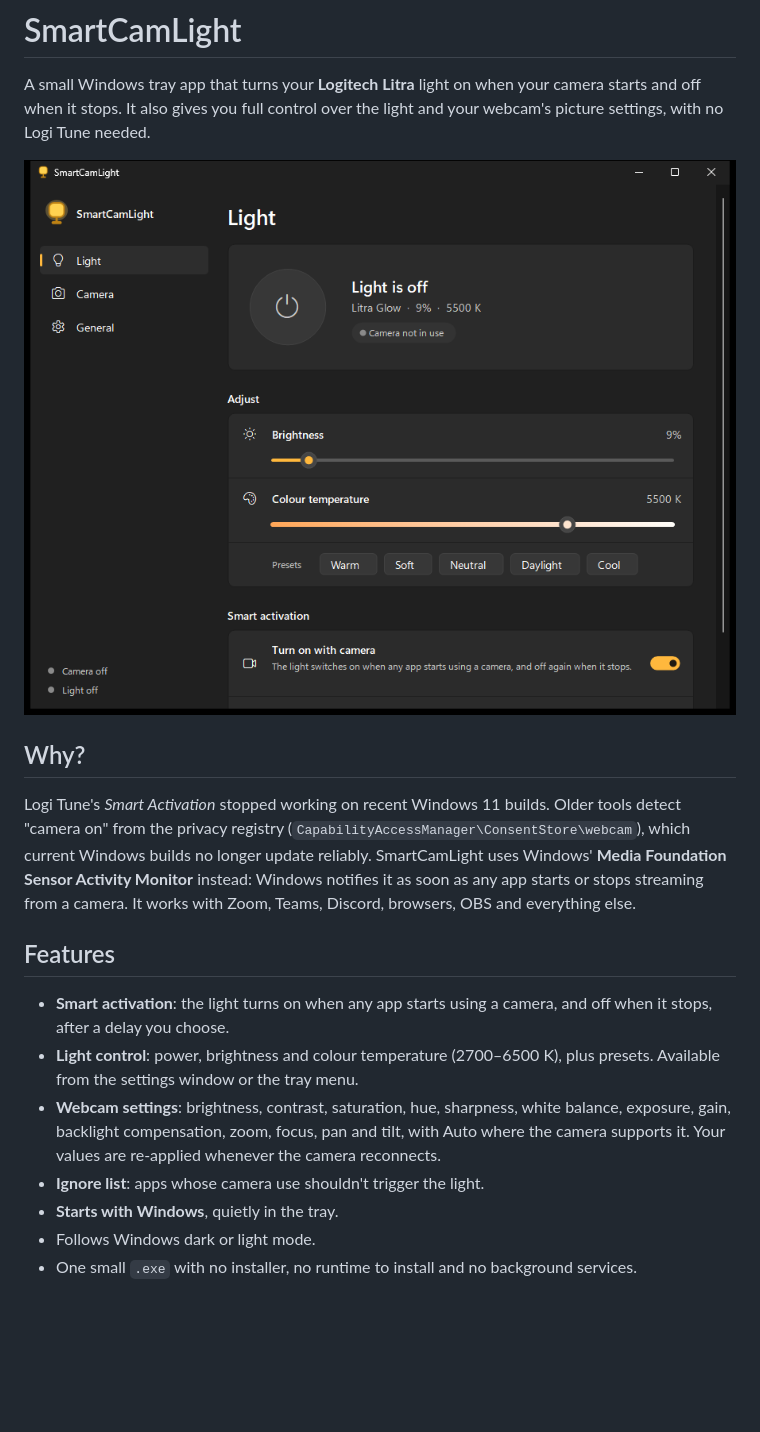
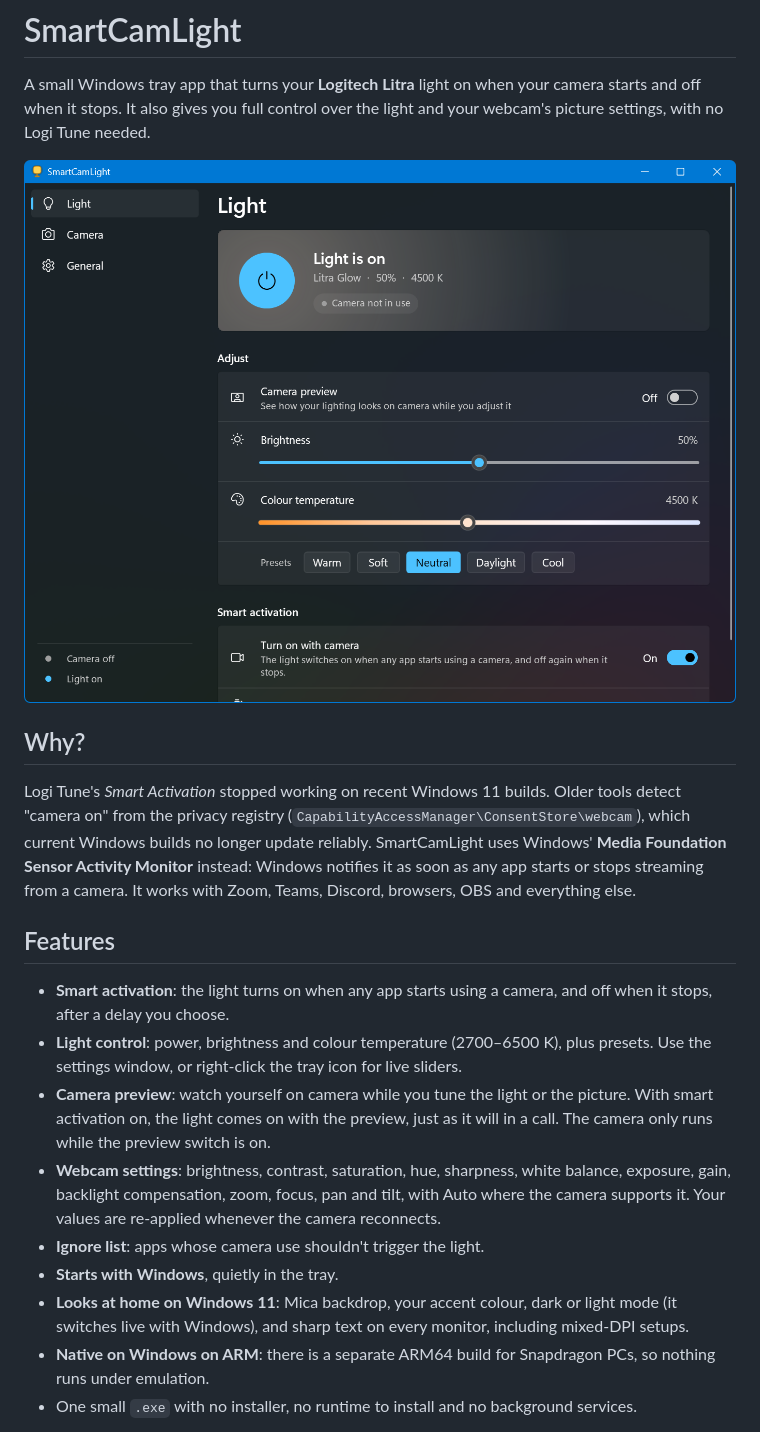
Before and after one commit to Alvaroer412/SmartCamLight, a Markdown page: README.md, the part around one of its changes. GitHub-like rendering; pictures changed too: docs/light.png; blank space fills up the shorter version.

```diff
--- a/README.md
+++ b/README.md
@@ -11,11 +11,13 @@ Logi Tune's *Smart Activation* stopped working on recent Windows 11 builds. Olde
 ## Features
 
 - **Smart activation**: the light turns on when any app starts using a camera, and off when it stops, after a delay you choose.
-- **Light control**: power, brightness and colour temperature (2700–6500 K), plus presets. Available from the settings window or the tray menu.
+- **Light control**: power, brightness and colour temperature (2700–6500 K), plus presets. Use the settings window, or right-click the tray icon for live sliders.
+- **Camera preview**: watch yourself on camera while you tune the light or the picture. With smart activation on, the light comes on with the preview, just as it will in a call. The camera only runs while the preview switch is on.
 - **Webcam settings**: brightness, contrast, saturation, hue, sharpness, white balance, exposure, gain, backlight compensation, zoom, focus, pan and tilt, with Auto where the camera supports it. Your values are re-applied whenever the camera reconnects.
 - **Ignore list**: apps whose camera use shouldn't trigger the light.
 - **Starts with Windows**, quietly in the tray.
-- Follows Windows dark or light mode.
+- **Looks at home on Windows 11**: Mica backdrop, your accent colour, dark or light mode (it switches live with Windows), and sharp text on every monitor, including mixed-DPI setups.
+- **Native on Windows on ARM**: there is a separate ARM64 build for Snapdragon PCs, so nothing runs under emulation.
 - One small `.exe` with no installer, no runtime to install and no background services.
 
 ![Camera page](docs/camera.png)
```
Also changed, not shown: other parts of README.md (+18 -3 lines), docs/camera.png, 11 other files.
